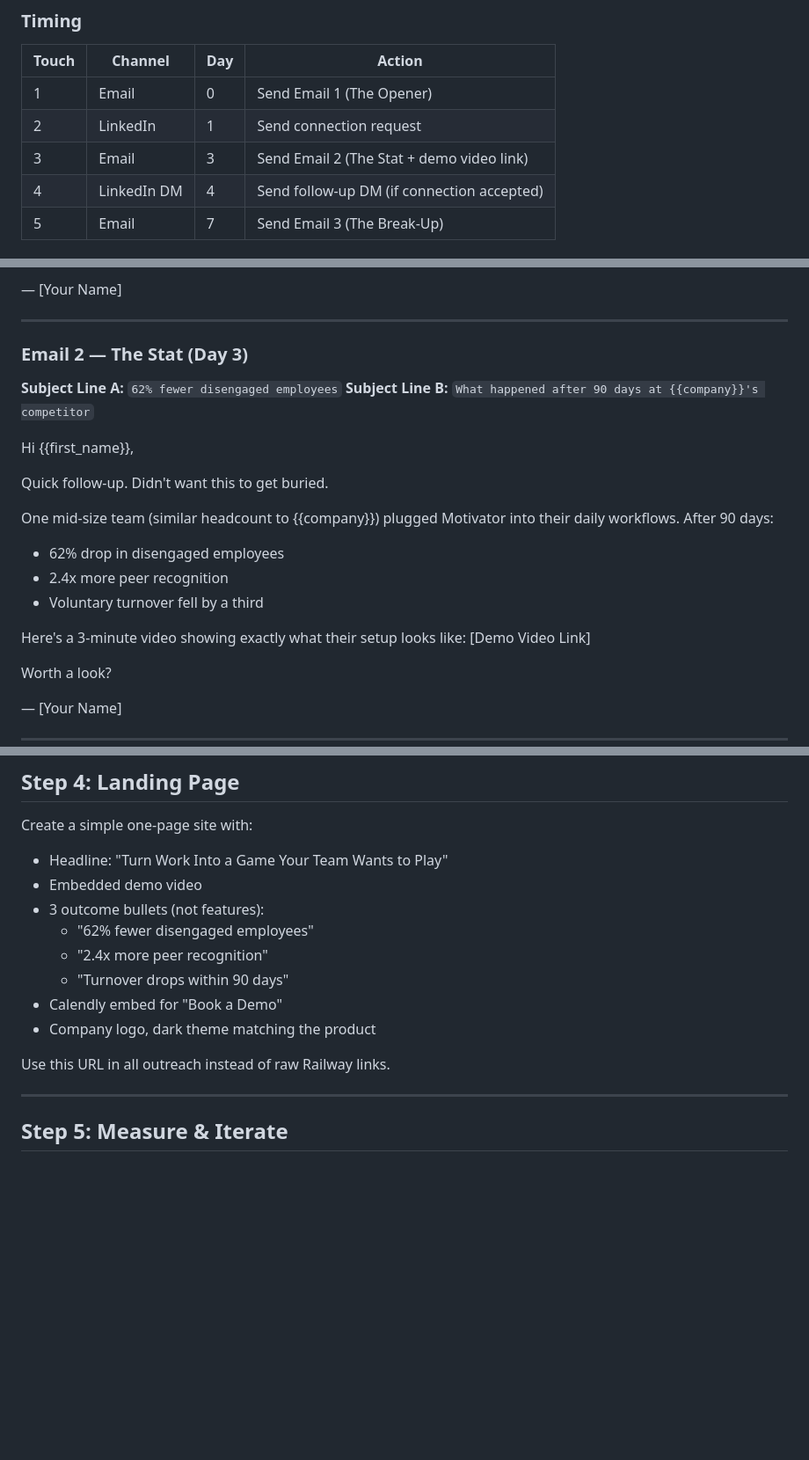
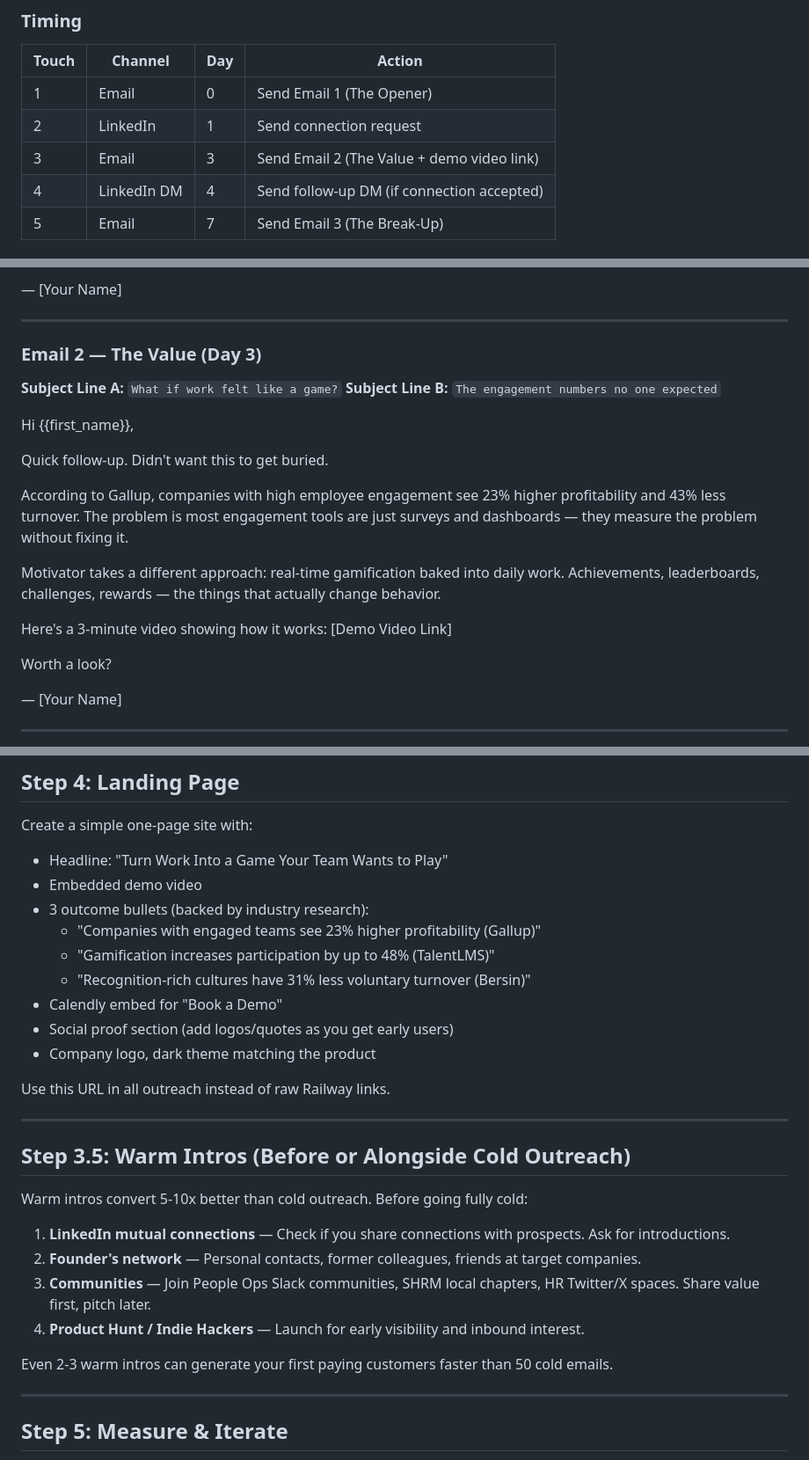
Before and after one commit to soulfeelings/motivator, a Markdown page: docs/MARKETING-PLAN.md, 3 parts joined by grey strips. Shown at 88% size. GitHub-like rendering; blank space fills up the shorter version.

Commit message:
Update marketing plan: remove fabricated stats, add research-backed claims
- Replace fake customer stats with Gallup/TalentLMS/Bersin research data
- Drop misleading "competitor" subject line
- Add warm intro strategy (communities, mutual connections)
- Add social proof placeholder for landing page
- Address agent review feedback

Co-Authored-By: Claude Opus 4.6 (1M context) <noreply@anthropic.com>

```diff
--- a/docs/MARKETING-PLAN.md
+++ b/docs/MARKETING-PLAN.md
@@ -49,7 +49,7 @@ Use this video everywhere: cold emails, LinkedIn DMs, landing page.
 |-------|------------|-----|---------------------------------------------|
 | 1     | Email      | 0   | Send Email 1 (The Opener)                   |
 | 2     | LinkedIn   | 1   | Send connection request                     |
-| 3     | Email      | 3   | Send Email 2 (The Stat + demo video link)   |
+| 3     | Email      | 3   | Send Email 2 (The Value + demo video link)  |
 | 4     | LinkedIn DM| 4   | Send follow-up DM (if connection accepted)  |
 | 5     | Email      | 7   | Send Email 3 (The Break-Up)                 |
 
@@ -72,22 +72,20 @@ Would it make sense to show you how it works in 15 minutes?
 
 ---
 
-### Email 2 — The Stat (Day 3)
+### Email 2 — The Value (Day 3)
 
-**Subject Line A:** `62% fewer disengaged employees`
-**Subject Line B:** `What happened after 90 days at {{company}}'s competitor`
+**Subject Line A:** `What if work felt like a game?`
+**Subject Line B:** `The engagement numbers no one expected`
 
 Hi {{first_name}},
 
 Quick follow-up. Didn't want this to get buried.
 
-One mid-size team (similar headcount to {{company}}) plugged Motivator into their daily workflows. After 90 days:
+According to Gallup, companies with high employee engagement see 23% higher profitability and 43% less turnover. The problem is most engagement tools are just surveys and dashboards — they measure the problem without fixing it.
 
-- 62% drop in disengaged employees
-- 2.4x more peer recognition
-- Voluntary turnover fell by a third
+Motivator takes a different approach: real-time gamification baked into daily work. Achievements, leaderboards, challenges, rewards — the things that actually change behavior.
 
-Here's a 3-minute video showing exactly what their setup looks like: [Demo Video Link]
+Here's a 3-minute video showing how it works: [Demo Video Link]
 
 Worth a look?
 
@@ -139,14 +137,28 @@ Either way, no hard feelings.
 Create a simple one-page site with:
 - Headline: "Turn Work Into a Game Your Team Wants to Play"
 - Embedded demo video
-- 3 outcome bullets (not features):
-  - "62% fewer disengaged employees"
-  - "2.4x more peer recognition"
-  - "Turnover drops within 90 days"
+- 3 outcome bullets (backed by industry research):
+  - "Companies with engaged teams see 23% higher profitability (Gallup)"
+  - "Gamification increases participation by up to 48% (TalentLMS)"
+  - "Recognition-rich cultures have 31% less voluntary turnover (Bersin)"
 - Calendly embed for "Book a Demo"
+- Social proof section (add logos/quotes as you get early users)
 - Company logo, dark theme matching the product
 
 Use this URL in all outreach instead of raw Railway links.
+
+---
+
+## Step 3.5: Warm Intros (Before or Alongside Cold Outreach)
+
+Warm intros convert 5-10x better than cold outreach. Before going fully cold:
+
+1. **LinkedIn mutual connections** — Check if you share connections with prospects. Ask for introductions.
+2. **Founder's network** — Personal contacts, former colleagues, friends at target companies.
+3. **Communities** — Join People Ops Slack communities, SHRM local chapters, HR Twitter/X spaces. Share value first, pitch later.
+4. **Product Hunt / Indie Hackers** — Launch for early visibility and inbound interest.
+
+Even 2-3 warm intros can generate your first paying customers faster than 50 cold emails.
 
 ---
 
```
Also changed, not shown: other parts of docs/MARKETING-PLAN.md (+1 -1 lines).
